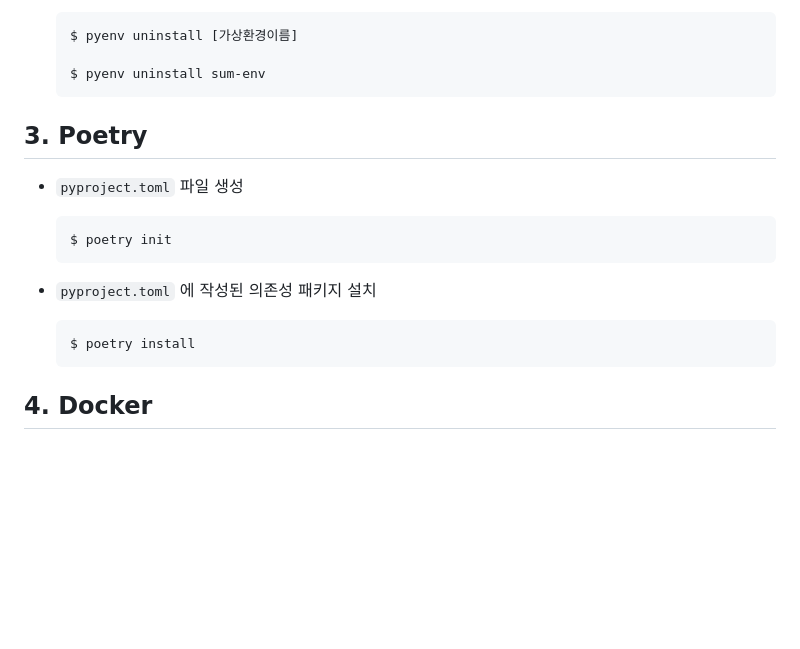
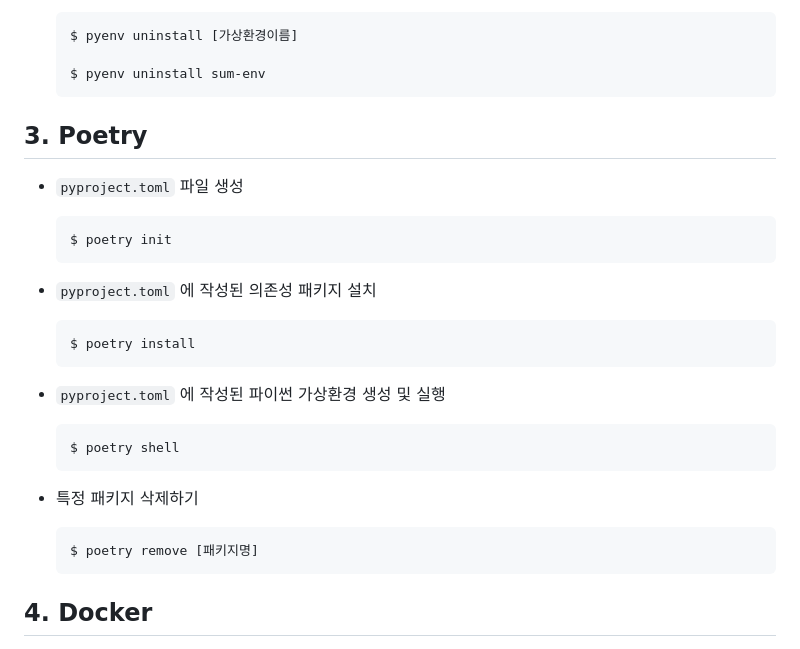
Before and after one commit to code-sum/TIL, a Markdown page: notes/cmd.md, the part around one of its changes. Drawn GitHub-style; blank space fills up the shorter version.

Commit message:
[Poetry] 명령어 목록 추가

````diff
--- a/notes/cmd.md
+++ b/notes/cmd.md
@@ -169,6 +171,9 @@
   $ pyenv uninstall sum-env
   ```
 
+
+
+
 ## 3. Poetry
 
 - `pyproject.toml` 파일 생성
@@ -182,6 +187,20 @@
   ```bash
   $ poetry install
   ```
+
+- `pyproject.toml`  에 작성된 파이썬 가상환경 생성 및 실행
+
+  ```bash
+  $ poetry shell
+  ```
+
+- 특정 패키지 삭제하기
+
+  ```bash
+  $ poetry remove [패키지명]
+  ```
+
+
 
 ## 4. Docker
 
````
Also changed, not shown: other parts of notes/cmd.md (+2 -0 lines).
